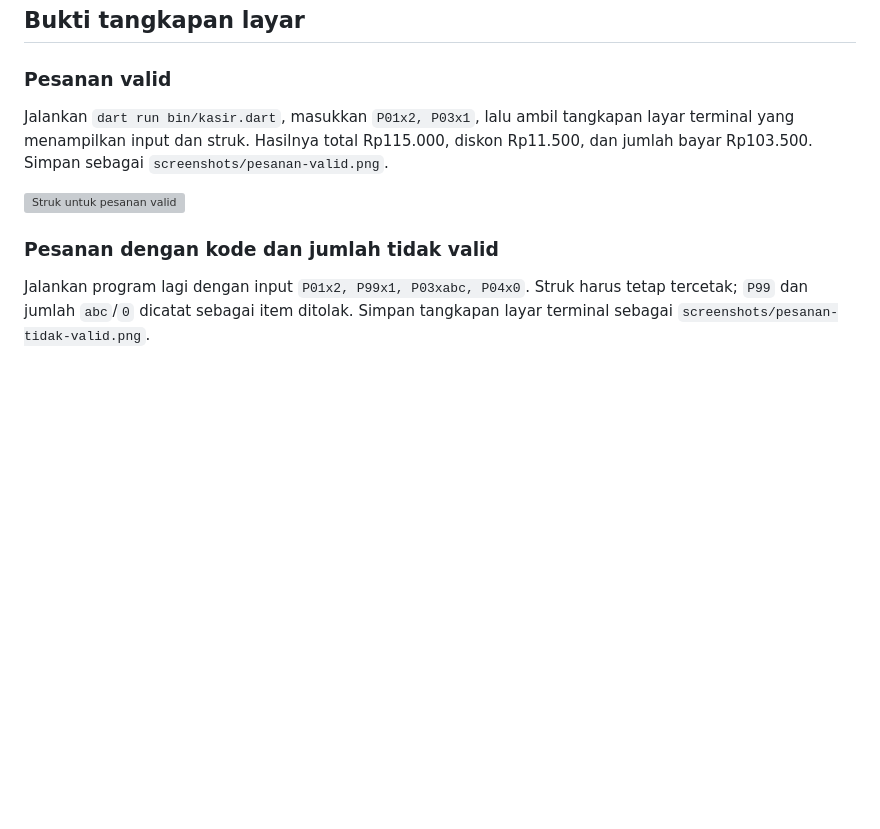
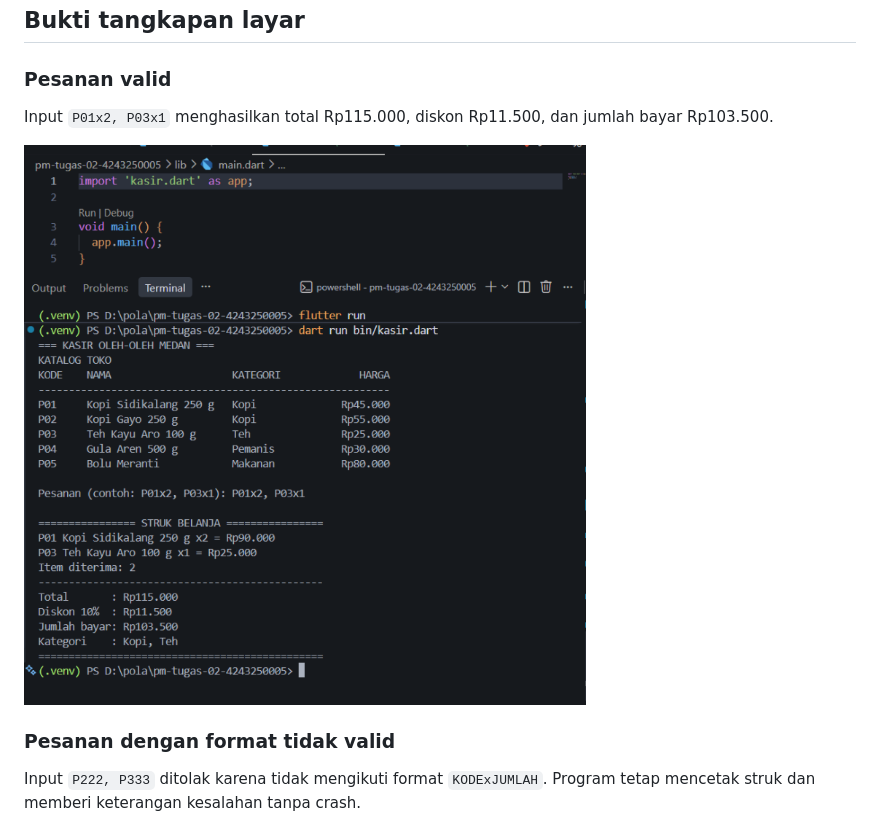
Before and after one commit to christian123-stack/pm-tugas-02-4243250005, a Markdown page: README.md, the part around one of its changes. GitHub-like rendering; pictures changed too: screenshots/pesanan-valid.png (added); blank space fills up the shorter version; grey boxes are pictures that could not be loaded.

```diff
--- a/README.md
+++ b/README.md
@@ -55,19 +55,15 @@ tidak valid tidak menyebabkan program crash. Operator `!` tidak digunakan.
 
 ### Pesanan valid
 
-Jalankan `dart run bin/kasir.dart`, masukkan `P01x2, P03x1`, lalu ambil
-tangkapan layar terminal yang menampilkan input dan struk. Hasilnya total
-Rp115.000, diskon Rp11.500, dan jumlah bayar Rp103.500. Simpan sebagai
-`screenshots/pesanan-valid.png`.
+Input `P01x2, P03x1` menghasilkan total Rp115.000, diskon Rp11.500, dan jumlah
+bayar Rp103.500.
 
 ![Struk untuk pesanan valid](screenshots/pesanan-valid.png)
 
-### Pesanan dengan kode dan jumlah tidak valid
+### Pesanan dengan format tidak valid
 
-Jalankan program lagi dengan input
-`P01x2, P99x1, P03xabc, P04x0`. Struk harus tetap tercetak; `P99` dan jumlah
-`abc`/`0` dicatat sebagai item ditolak. Simpan tangkapan layar terminal sebagai
-`screenshots/pesanan-tidak-valid.png`.
+Input `P222, P333` ditolak karena tidak mengikuti format `KODExJUMLAH`.
+Program tetap mencetak struk dan memberi keterangan kesalahan tanpa crash.
 
 ![Struk dengan item yang ditolak](screenshots/pesanan-tidak-valid.png)
 
```
Also changed, not shown: other parts of README.md (+5 -2 lines), screenshots/pesanan-tidak-valid.png (added), screenshots/validasi-analyze.png (added).
